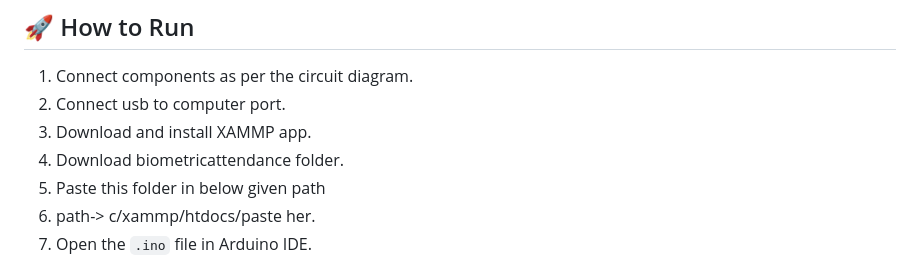
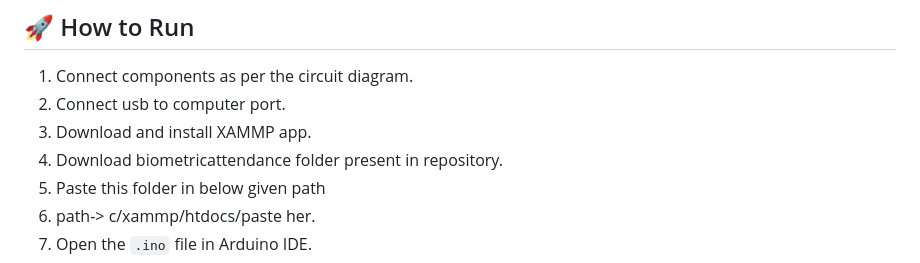
Before and after one commit to Saurav0094/Fingerprint-Attendance, a Markdown page: README.md, the part around the change. Rendered like a GitHub page.

```diff
--- a/README.md
+++ b/README.md
@@ -97,7 +97,7 @@ You can also copy the `/libraries` folder manually.
 1. Connect components as per the circuit diagram.
 2. Connect usb to computer port.
 3. Download and install XAMMP app.
-4. Download biometricattendance folder.
+4. Download biometricattendance folder present in repository.
 5. Paste this folder in below given path
 6. path-> c/xammp/htdocs/paste her.
 7. Open the `.ino` file in Arduino IDE.
```
